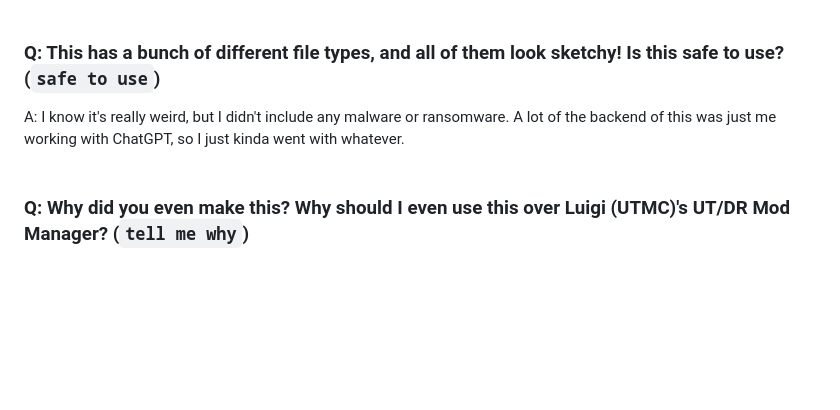
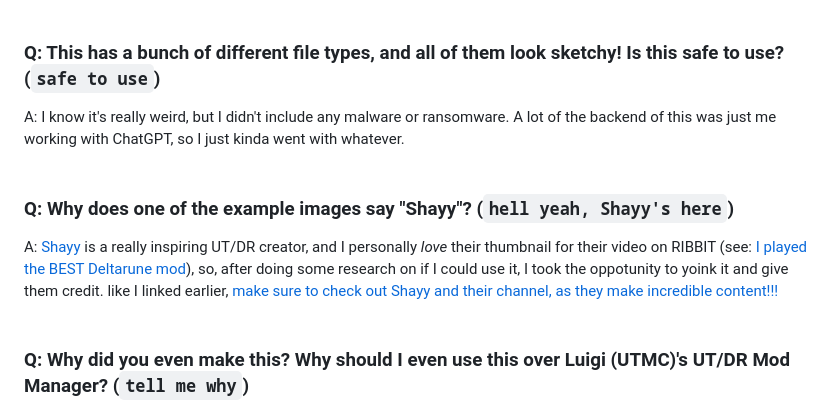
Before and after one commit to 1OTH3R/utdr-mod-loader, a Markdown page: README.md, the part around the change. Drawn GitHub-style; blank space fills up the shorter version.

```diff
--- a/README.md
+++ b/README.md
@@ -100,6 +100,10 @@ A: For the icons specifically, you can technically use any image, but I have a b
 A: I know it's really weird, but I didn't include any malware or ransomware. A lot of the backend of this was just me working with ChatGPT, so I just kinda went with whatever.
 <br/>
 <br/>
+### Q: Why does one of the example images say "Shayy"? (`hell yeah, Shayy's here`)
+A: [Shayy](https://www.youtube.com/@ShayyTV?sub_confirmation=1) is a really inspiring UT/DR creator, and I personally *love* their thumbnail for their video on RIBBIT (see: [I played the BEST Deltarune mod](https://www.youtube.com/watch?v=aHsDcya7ArY?)), so, after doing some research on if I could use it, I took the oppotunity to yoink it and give them credit. like I linked earlier, [make sure to check out Shayy and their channel, as they make incredible content!!!](https://www.youtube.com/@ShayyTV?sub_confirmation=1)
+<br/>
+<br/>
 ### Q: Why did you even make this? Why should I even use this over Luigi (UTMC)'s UT/DR Mod Manager? (`tell me why`)
 A: Despite the fact that I found it to be a fun project to make, the main reason to use it over Luigi's was that ___when I put the Undertale/Deltarune Mod Manager by Luigi (UTMC) through VirusTotal, it said it had a Trojan virus in it.___ So yeah, no, I think I'll stick with my own mod launcher, thanks.
 <br/>
```
